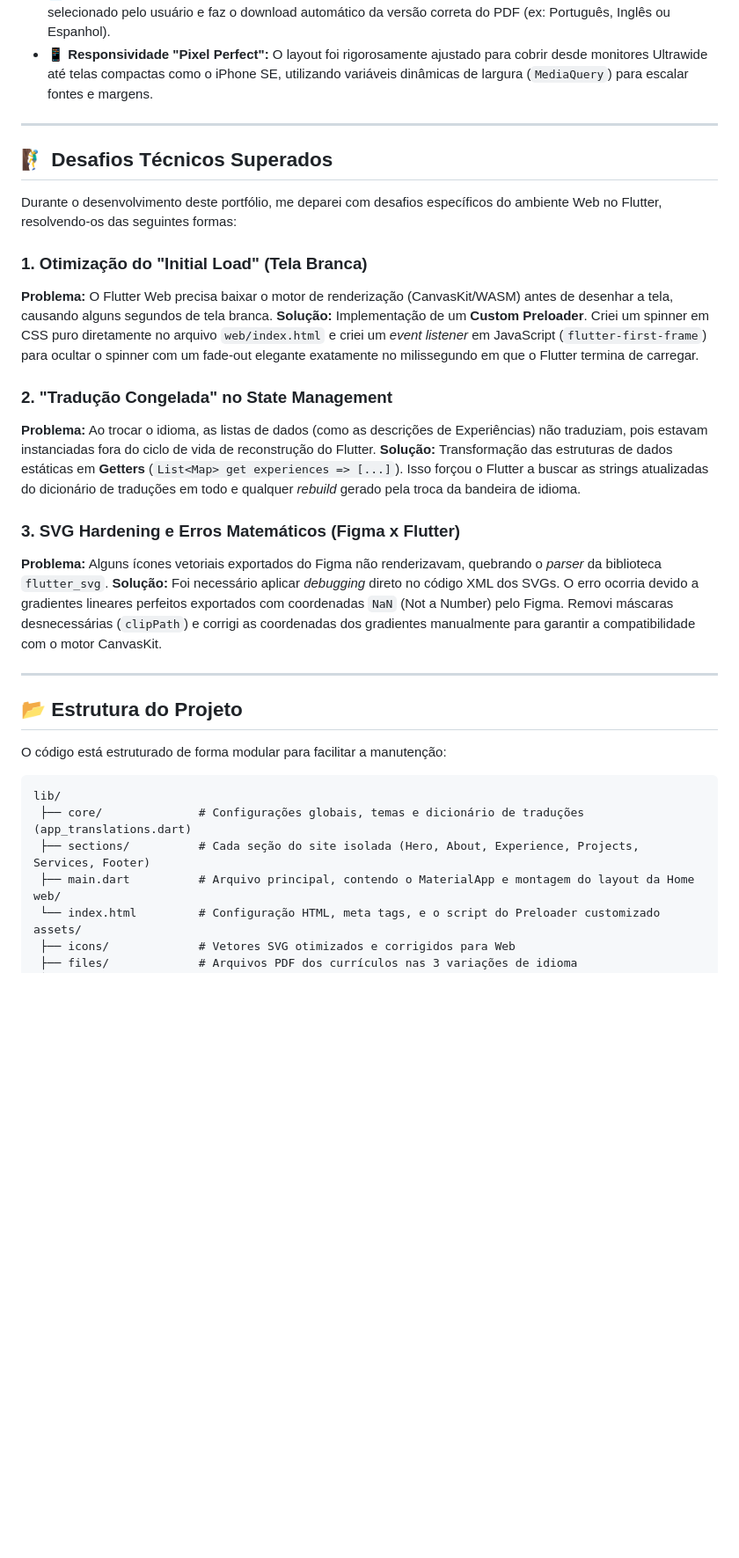
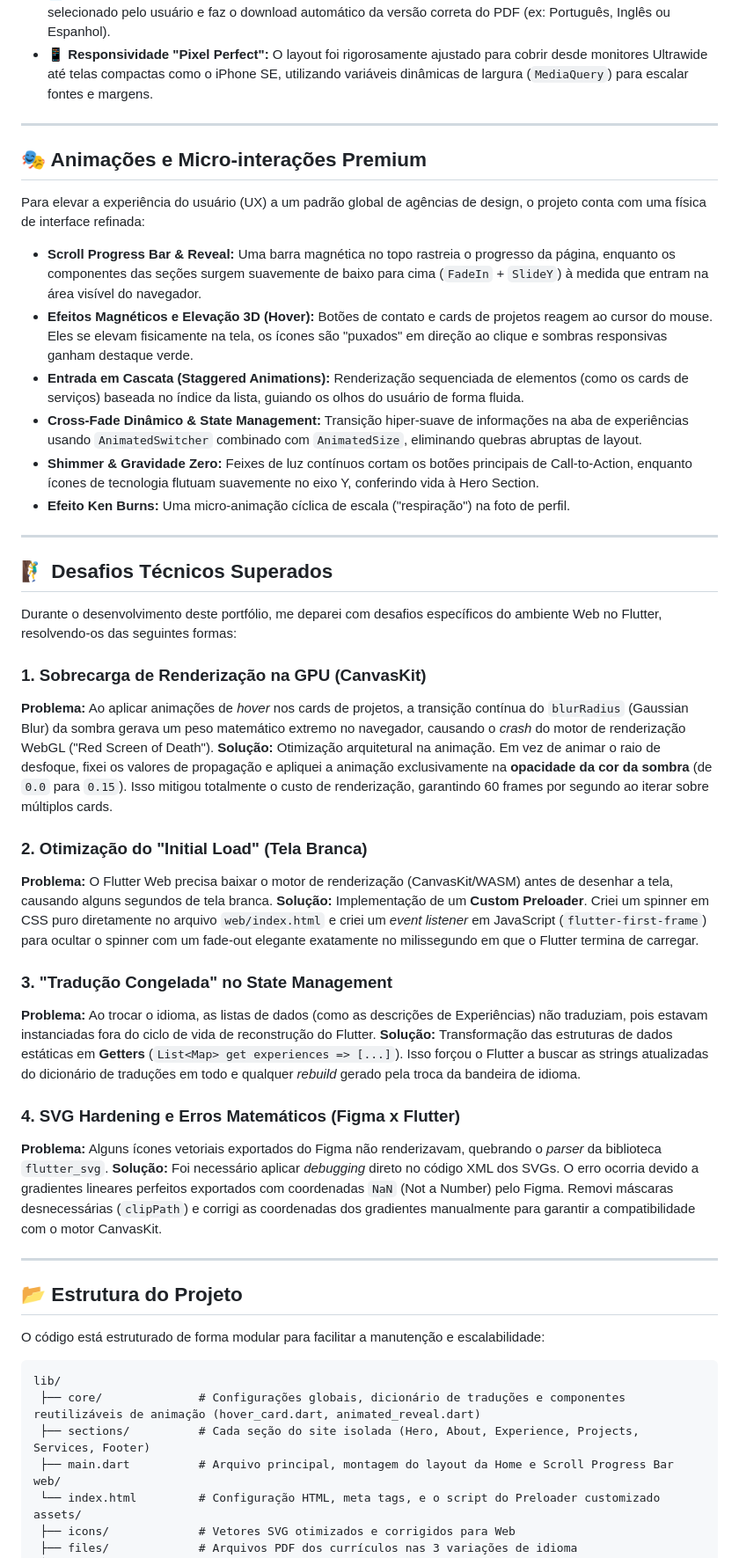
Before and after one commit to juanndev/portfolio_juan, a Markdown page: README.md, the part around one of its changes. Shown at 88% size. Drawn GitHub-style; blank space fills up the shorter version.

Commit message:
docs: update README with premium UI/UX animations and CanvasKit GPU optimization details

````diff
--- a/README.md
+++ b/README.md
@@ -30,19 +32,36 @@ O ecossistema do projeto foi escolhido para garantir estabilidade e fluidez:
 
 ---
 
+## 🎭 Animações e Micro-interações Premium
+
+Para elevar a experiência do usuário (UX) a um padrão global de agências de design, o projeto conta com uma física de interface refinada:
+
+* **Scroll Progress Bar & Reveal:** Uma barra magnética no topo rastreia o progresso da página, enquanto os componentes das seções surgem suavemente de baixo para cima (`FadeIn` + `SlideY`) à medida que entram na área visível do navegador.
+* **Efeitos Magnéticos e Elevação 3D (Hover):** Botões de contato e cards de projetos reagem ao cursor do mouse. Eles se elevam fisicamente na tela, os ícones são "puxados" em direção ao clique e sombras responsivas ganham destaque verde.
+* **Entrada em Cascata (Staggered Animations):** Renderização sequenciada de elementos (como os cards de serviços) baseada no índice da lista, guiando os olhos do usuário de forma fluida.
+* **Cross-Fade Dinâmico & State Management:** Transição hiper-suave de informações na aba de experiências usando `AnimatedSwitcher` combinado com `AnimatedSize`, eliminando quebras abruptas de layout.
+* **Shimmer & Gravidade Zero:** Feixes de luz contínuos cortam os botões principais de Call-to-Action, enquanto ícones de tecnologia flutuam suavemente no eixo Y, conferindo vida à Hero Section.
+* **Efeito Ken Burns:** Uma micro-animação cíclica de escala ("respiração") na foto de perfil.
+
+---
+
 ## 🧗‍♂️ Desafios Técnicos Superados
 
 Durante o desenvolvimento deste portfólio, me deparei com desafios específicos do ambiente Web no Flutter, resolvendo-os das seguintes formas:
 
-### 1. Otimização do "Initial Load" (Tela Branca)
+### 1. Sobrecarga de Renderização na GPU (CanvasKit)
+**Problema:** Ao aplicar animações de *hover* nos cards de projetos, a transição contínua do `blurRadius` (Gaussian Blur) da sombra gerava um peso matemático extremo no navegador, causando o *crash* do motor de renderização WebGL ("Red Screen of Death").
+**Solução:** Otimização arquitetural na animação. Em vez de animar o raio de desfoque, fixei os valores de propagação e apliquei a animação exclusivamente na **opacidade da cor da sombra** (de `0.0` para `0.15`). Isso mitigou totalmente o custo de renderização, garantindo 60 frames por segundo ao iterar sobre múltiplos cards.
+
+### 2. Otimização do "Initial Load" (Tela Branca)
 **Problema:** O Flutter Web precisa baixar o motor de renderização (CanvasKit/WASM) antes de desenhar a tela, causando alguns segundos de tela branca.
 **Solução:** Implementação de um **Custom Preloader**. Criei um spinner em CSS puro diretamente no arquivo `web/index.html` e criei um *event listener* em JavaScript (`flutter-first-frame`) para ocultar o spinner com um fade-out elegante exatamente no milissegundo em que o Flutter termina de carregar.
 
-### 2. "Tradução Congelada" no State Management
+### 3. "Tradução Congelada" no State Management
 **Problema:** Ao trocar o idioma, as listas de dados (como as descrições de Experiências) não traduziam, pois estavam instanciadas fora do ciclo de vida de reconstrução do Flutter.
 **Solução:** Transformação das estruturas de dados estáticas em **Getters** (`List<Map> get experiences => [...]`). Isso forçou o Flutter a buscar as strings atualizadas do dicionário de traduções em todo e qualquer *rebuild* gerado pela troca da bandeira de idioma.
 
-### 3. SVG Hardening e Erros Matemáticos (Figma x Flutter)
+### 4. SVG Hardening e Erros Matemáticos (Figma x Flutter)
 **Problema:** Alguns ícones vetoriais exportados do Figma não renderizavam, quebrando o *parser* da biblioteca `flutter_svg`.
 **Solução:** Foi necessário aplicar *debugging* direto no código XML dos SVGs. O erro ocorria devido a gradientes lineares perfeitos exportados com coordenadas `NaN` (Not a Number) pelo Figma. Removi máscaras desnecessárias (`clipPath`) e corrigi as coordenadas dos gradientes manualmente para garantir a compatibilidade com o motor CanvasKit.
 
@@ -50,13 +69,13 @@ Durante o desenvolvimento deste portfólio, me deparei com desafios específicos
 
 ## 📂 Estrutura do Projeto
 
-O código está estruturado de forma modular para facilitar a manutenção:
+O código está estruturado de forma modular para facilitar a manutenção e escalabilidade:
 
 ```text
 lib/
- ├── core/              # Configurações globais, temas e dicionário de traduções (app_translations.dart)
+ ├── core/              # Configurações globais, dicionário de traduções e componentes reutilizáveis de animação (hover_card.dart, animated_reveal.dart)
  ├── sections/          # Cada seção do site isolada (Hero, About, Experience, Projects, Services, Footer)
- ├── main.dart          # Arquivo principal, contendo o MaterialApp e montagem do layout da Home
+ ├── main.dart          # Arquivo principal, montagem do layout da Home e Scroll Progress Bar
 web/
  └── index.html         # Configuração HTML, meta tags, e o script do Preloader customizado
 assets/
````
Also changed, not shown: other parts of README.md (+4 -2 lines).
